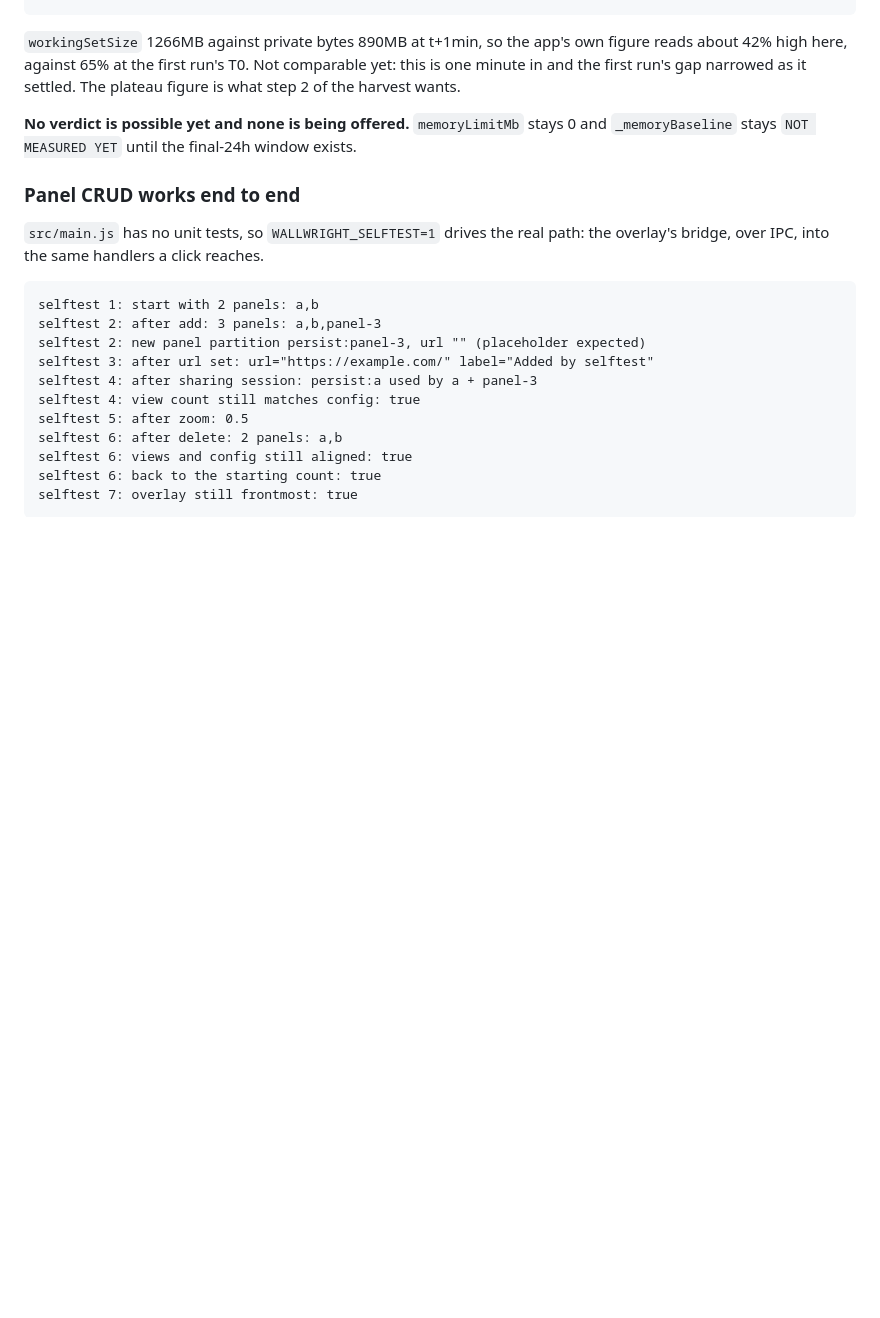
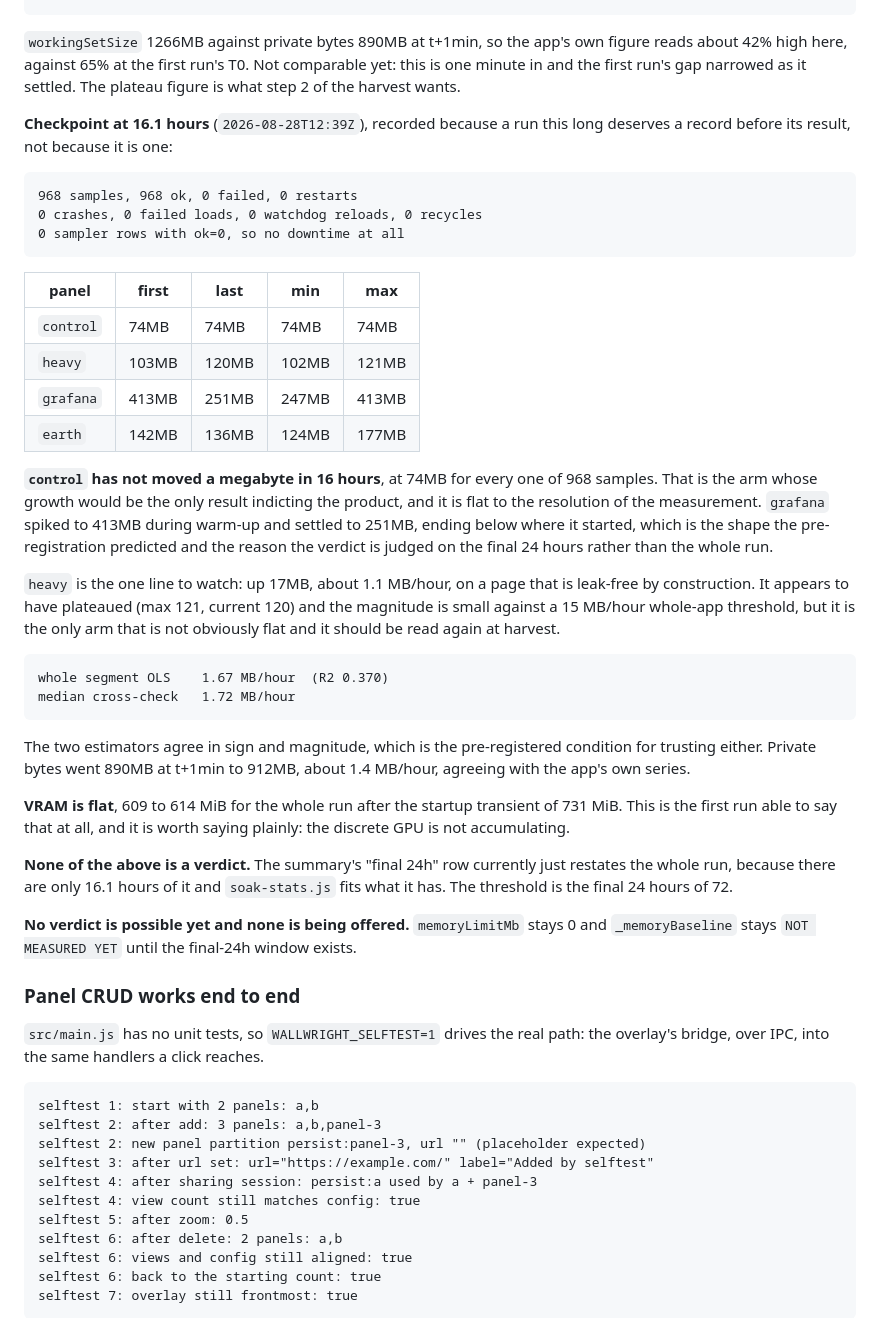
Before and after one commit to Potion/wallwright, a Markdown page: docs/validation.md, the part around the change. Rendered like a GitHub page; blank space fills up the shorter version.

Commit message:
Record the third attempt at 16 hours (#6)
The write-up described the run at T0 plus one minute, which was accurate when it
was written and says nothing about a run that is now most of a day old.

Recorded because a run this long deserves a record before its result, not because
it is one. The summary's "final 24h" row currently just restates the whole run,
since there are only 16.1 hours of it and soak-stats.js fits what it has. The
threshold is the final 24 hours of 72.

What is worth having on the record now: control has not moved a megabyte across
968 samples, and that is the arm whose growth would be the only result indicting
the product. grafana spiked to 413MB in warm-up and settled to 251MB, ending below
where it started, which is the shape the pre-registration predicted and the reason
the verdict is judged on the final window. Nothing has crashed, failed to load or
been reloaded by the watchdog, and no sampler row records downtime.

heavy is the one line to watch, up 17MB on a page that is leak-free by
construction. It looks plateaued and the magnitude is small, but it is the only arm
that is not obviously flat, so it is written down rather than left to be
rediscovered at harvest.

VRAM is flat at 609 to 614 MiB after the startup transient. This is the first
attempt able to say that at all, the columns having been added two attempts in.

Co-authored-by: Jeff Crouse <jeff.crouse@hyperquake.com>
Co-authored-by: Claude Opus 5 (1M context) <noreply@anthropic.com>

````diff
--- a/docs/validation.md
+++ b/docs/validation.md
@@ -937,6 +937,51 @@ iso_utc,...,cpu_pct_sum,vram_used_mb,vram_total_mb,gpu_util_pct
 figure reads about 42% high here, against 65% at the first run's T0. Not comparable
 yet: this is one minute in and the first run's gap narrowed as it settled. The
 plateau figure is what step 2 of the harvest wants.
+
+**Checkpoint at 16.1 hours** (`2026-08-28T12:39Z`), recorded because a run this
+long deserves a record before its result, not because it is one:
+
+```
+968 samples, 968 ok, 0 failed, 0 restarts
+0 crashes, 0 failed loads, 0 watchdog reloads, 0 recycles
+0 sampler rows with ok=0, so no downtime at all
+```
+
+| panel     | first | last  | min   | max   |
+| --------- | ----- | ----- | ----- | ----- |
+| `control` | 74MB  | 74MB  | 74MB  | 74MB  |
+| `heavy`   | 103MB | 120MB | 102MB | 121MB |
+| `grafana` | 413MB | 251MB | 247MB | 413MB |
+| `earth`   | 142MB | 136MB | 124MB | 177MB |
+
+**`control` has not moved a megabyte in 16 hours**, at 74MB for every one of 968
+samples. That is the arm whose growth would be the only result indicting the
+product, and it is flat to the resolution of the measurement. `grafana` spiked to
+413MB during warm-up and settled to 251MB, ending below where it started, which is
+the shape the pre-registration predicted and the reason the verdict is judged on the
+final 24 hours rather than the whole run.
+
+`heavy` is the one line to watch: up 17MB, about 1.1 MB/hour, on a page that is
+leak-free by construction. It appears to have plateaued (max 121, current 120) and
+the magnitude is small against a 15 MB/hour whole-app threshold, but it is the only
+arm that is not obviously flat and it should be read again at harvest.
+
+```
+whole segment OLS    1.67 MB/hour  (R2 0.370)
+median cross-check   1.72 MB/hour
+```
+
+The two estimators agree in sign and magnitude, which is the pre-registered
+condition for trusting either. Private bytes went 890MB at t+1min to 912MB, about
+1.4 MB/hour, agreeing with the app's own series.
+
+**VRAM is flat**, 609 to 614 MiB for the whole run after the startup transient of
+731 MiB. This is the first run able to say that at all, and it is worth saying
+plainly: the discrete GPU is not accumulating.
+
+**None of the above is a verdict.** The summary's "final 24h" row currently just
+restates the whole run, because there are only 16.1 hours of it and
+`soak-stats.js` fits what it has. The threshold is the final 24 hours of 72.
 
 **No verdict is possible yet and none is being offered.** `memoryLimitMb` stays 0
 and `_memoryBaseline` stays `NOT MEASURED YET` until the final-24h window exists.
````
